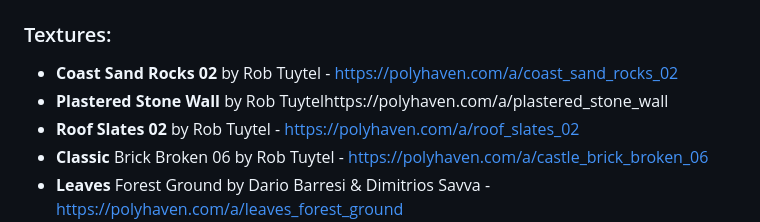
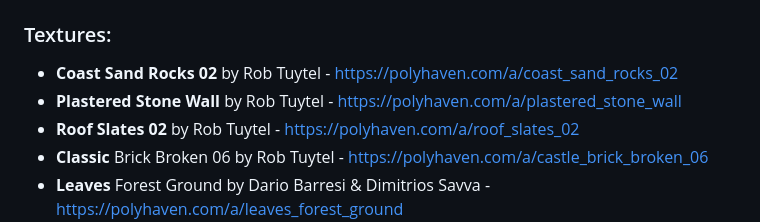
Before and after one commit to GuichoEstrada/Haunted-House, a Markdown page: README.md, the part around the change. Drawn GitHub-style.

```diff
--- a/README.md
+++ b/README.md
@@ -71,7 +71,7 @@ This will start a local server and open the project in your default web browser.
 ## References
 ### Textures:
 - **Coast Sand Rocks 02** by Rob Tuytel - https://polyhaven.com/a/coast_sand_rocks_02
-- **Plastered Stone Wall** by Rob Tuytelhttps://polyhaven.com/a/plastered_stone_wall
+- **Plastered Stone Wall** by Rob Tuytel - https://polyhaven.com/a/plastered_stone_wall
 - **Roof Slates 02** by Rob Tuytel - https://polyhaven.com/a/roof_slates_02
 - **Classic** Brick Broken 06 by Rob Tuytel - https://polyhaven.com/a/castle_brick_broken_06
 - **Leaves** Forest Ground by Dario Barresi & Dimitrios Savva - https://polyhaven.com/a/leaves_forest_ground
```
